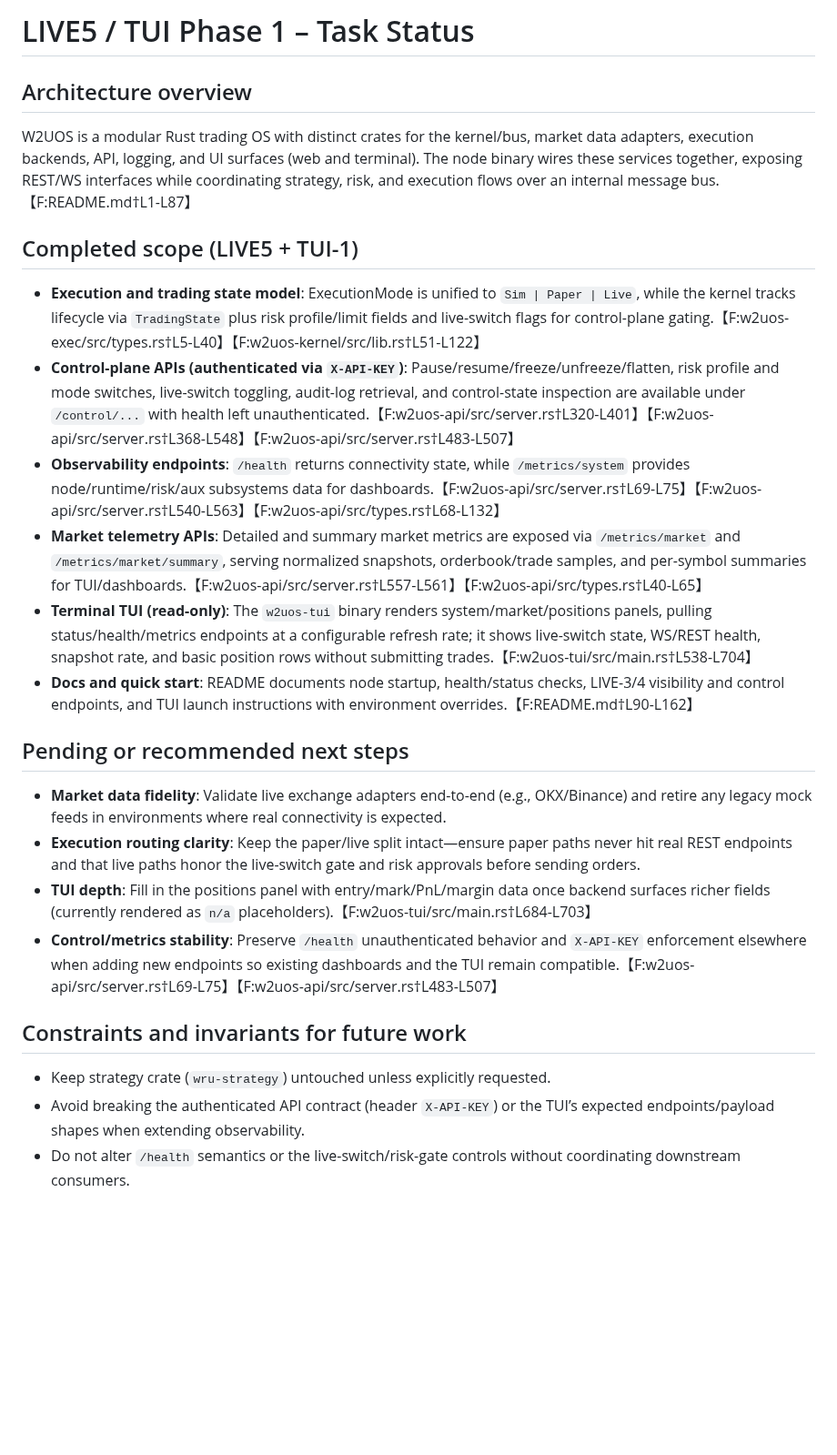
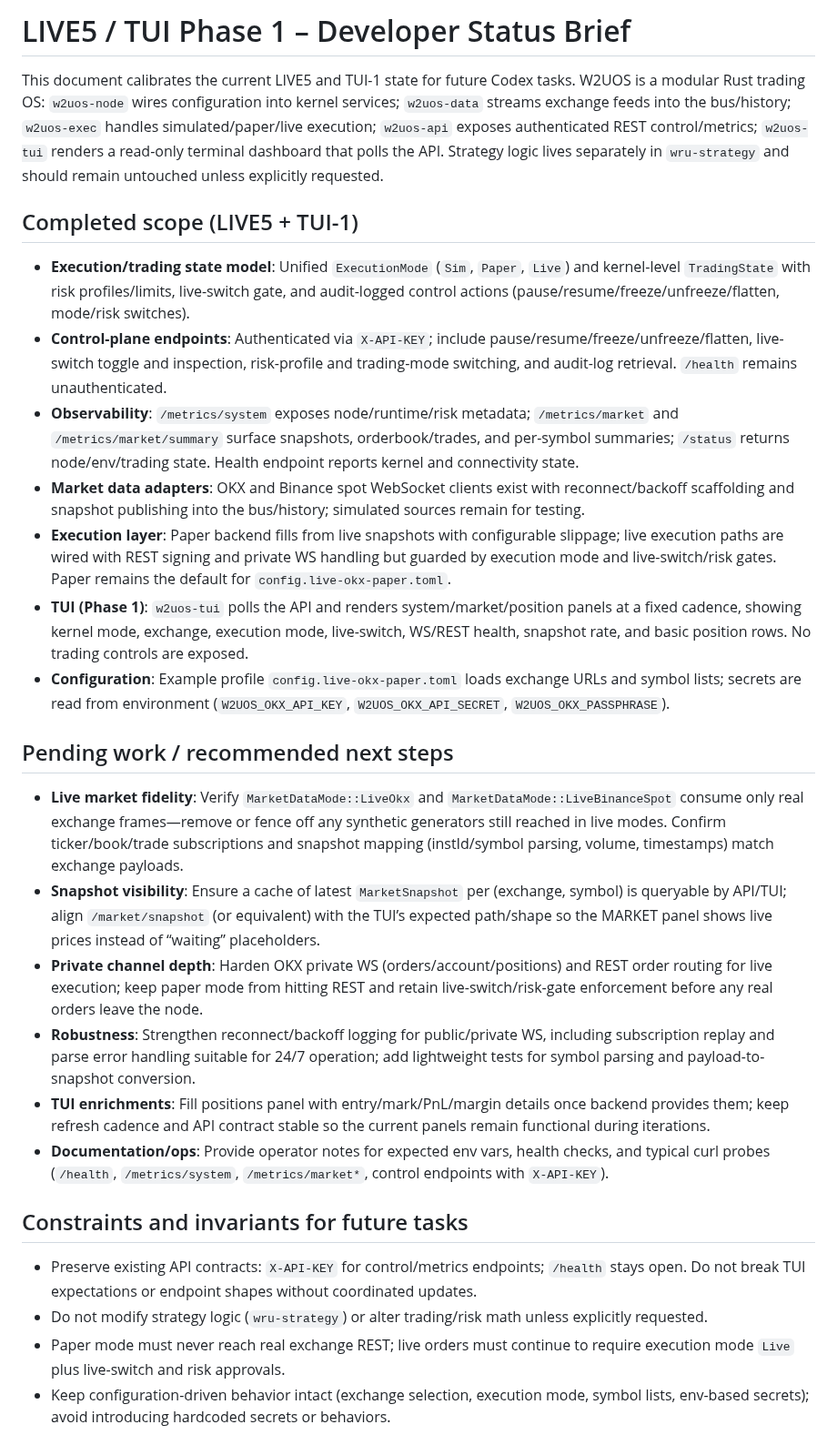
Before and after one commit to pb2n/W2UOS-Preview, a Markdown page: docs/TASK_STATUS_LIVE5_TUI1.md, the part around the change. Shown at 91% size. GitHub-like rendering; blank space fills up the shorter version.

Commit message:
Update LIVE5 TUI status brief

```diff
--- a/docs/TASK_STATUS_LIVE5_TUI1.md
+++ b/docs/TASK_STATUS_LIVE5_TUI1.md
@@ -1,23 +1,26 @@
-# LIVE5 / TUI Phase 1 – Task Status
+# LIVE5 / TUI Phase 1 – Developer Status Brief
 
-## Architecture overview
-W2UOS is a modular Rust trading OS with distinct crates for the kernel/bus, market data adapters, execution backends, API, logging, and UI surfaces (web and terminal). The node binary wires these services together, exposing REST/WS interfaces while coordinating strategy, risk, and execution flows over an internal message bus.【F:README.md†L1-L87】
+This document calibrates the current LIVE5 and TUI-1 state for future Codex tasks. W2UOS is a modular Rust trading OS: `w2uos-node` wires configuration into kernel services; `w2uos-data` streams exchange feeds into the bus/history; `w2uos-exec` handles simulated/paper/live execution; `w2uos-api` exposes authenticated REST control/metrics; `w2uos-tui` renders a read-only terminal dashboard that polls the API. Strategy logic lives separately in `wru-strategy` and should remain untouched unless explicitly requested.
 
 ## Completed scope (LIVE5 + TUI-1)
-- **Execution and trading state model**: ExecutionMode is unified to `Sim | Paper | Live`, while the kernel tracks lifecycle via `TradingState` plus risk profile/limit fields and live-switch flags for control-plane gating.【F:w2uos-exec/src/types.rs†L5-L40】【F:w2uos-kernel/src/lib.rs†L51-L122】
-- **Control-plane APIs (authenticated via `X-API-KEY`)**: Pause/resume/freeze/unfreeze/flatten, risk profile and mode switches, live-switch toggling, audit-log retrieval, and control-state inspection are available under `/control/...` with health left unauthenticated.【F:w2uos-api/src/server.rs†L320-L401】【F:w2uos-api/src/server.rs†L368-L548】【F:w2uos-api/src/server.rs†L483-L507】
-- **Observability endpoints**: `/health` returns connectivity state, while `/metrics/system` provides node/runtime/risk/aux subsystems data for dashboards.【F:w2uos-api/src/server.rs†L69-L75】【F:w2uos-api/src/server.rs†L540-L563】【F:w2uos-api/src/types.rs†L68-L132】
-- **Market telemetry APIs**: Detailed and summary market metrics are exposed via `/metrics/market` and `/metrics/market/summary`, serving normalized snapshots, orderbook/trade samples, and per-symbol summaries for TUI/dashboards.【F:w2uos-api/src/server.rs†L557-L561】【F:w2uos-api/src/types.rs†L40-L65】
-- **Terminal TUI (read-only)**: The `w2uos-tui` binary renders system/market/positions panels, pulling status/health/metrics endpoints at a configurable refresh rate; it shows live-switch state, WS/REST health, snapshot rate, and basic position rows without submitting trades.【F:w2uos-tui/src/main.rs†L538-L704】
-- **Docs and quick start**: README documents node startup, health/status checks, LIVE-3/4 visibility and control endpoints, and TUI launch instructions with environment overrides.【F:README.md†L90-L162】
+- **Execution/trading state model**: Unified `ExecutionMode` (`Sim`, `Paper`, `Live`) and kernel-level `TradingState` with risk profiles/limits, live-switch gate, and audit-logged control actions (pause/resume/freeze/unfreeze/flatten, mode/risk switches).
+- **Control-plane endpoints**: Authenticated via `X-API-KEY`; include pause/resume/freeze/unfreeze/flatten, live-switch toggle and inspection, risk-profile and trading-mode switching, and audit-log retrieval. `/health` remains unauthenticated.
+- **Observability**: `/metrics/system` exposes node/runtime/risk metadata; `/metrics/market` and `/metrics/market/summary` surface snapshots, orderbook/trades, and per-symbol summaries; `/status` returns node/env/trading state. Health endpoint reports kernel and connectivity state.
+- **Market data adapters**: OKX and Binance spot WebSocket clients exist with reconnect/backoff scaffolding and snapshot publishing into the bus/history; simulated sources remain for testing.
+- **Execution layer**: Paper backend fills from live snapshots with configurable slippage; live execution paths are wired with REST signing and private WS handling but guarded by execution mode and live-switch/risk gates. Paper remains the default for `config.live-okx-paper.toml`.
+- **TUI (Phase 1)**: `w2uos-tui` polls the API and renders system/market/position panels at a fixed cadence, showing kernel mode, exchange, execution mode, live-switch, WS/REST health, snapshot rate, and basic position rows. No trading controls are exposed.
+- **Configuration**: Example profile `config.live-okx-paper.toml` loads exchange URLs and symbol lists; secrets are read from environment (`W2UOS_OKX_API_KEY`, `W2UOS_OKX_API_SECRET`, `W2UOS_OKX_PASSPHRASE`).
 
-## Pending or recommended next steps
-- **Market data fidelity**: Validate live exchange adapters end-to-end (e.g., OKX/Binance) and retire any legacy mock feeds in environments where real connectivity is expected.
-- **Execution routing clarity**: Keep the paper/live split intact—ensure paper paths never hit real REST endpoints and that live paths honor the live-switch gate and risk approvals before sending orders.
-- **TUI depth**: Fill in the positions panel with entry/mark/PnL/margin data once backend surfaces richer fields (currently rendered as `n/a` placeholders).【F:w2uos-tui/src/main.rs†L684-L703】
-- **Control/metrics stability**: Preserve `/health` unauthenticated behavior and `X-API-KEY` enforcement elsewhere when adding new endpoints so existing dashboards and the TUI remain compatible.【F:w2uos-api/src/server.rs†L69-L75】【F:w2uos-api/src/server.rs†L483-L507】
+## Pending work / recommended next steps
+- **Live market fidelity**: Verify `MarketDataMode::LiveOkx` and `MarketDataMode::LiveBinanceSpot` consume only real exchange frames—remove or fence off any synthetic generators still reached in live modes. Confirm ticker/book/trade subscriptions and snapshot mapping (instId/symbol parsing, volume, timestamps) match exchange payloads.
+- **Snapshot visibility**: Ensure a cache of latest `MarketSnapshot` per (exchange, symbol) is queryable by API/TUI; align `/market/snapshot` (or equivalent) with the TUI’s expected path/shape so the MARKET panel shows live prices instead of “waiting” placeholders.
+- **Private channel depth**: Harden OKX private WS (orders/account/positions) and REST order routing for live execution; keep paper mode from hitting REST and retain live-switch/risk-gate enforcement before any real orders leave the node.
+- **Robustness**: Strengthen reconnect/backoff logging for public/private WS, including subscription replay and parse error handling suitable for 24/7 operation; add lightweight tests for symbol parsing and payload-to-snapshot conversion.
+- **TUI enrichments**: Fill positions panel with entry/mark/PnL/margin details once backend provides them; keep refresh cadence and API contract stable so the current panels remain functional during iterations.
+- **Documentation/ops**: Provide operator notes for expected env vars, health checks, and typical curl probes (`/health`, `/metrics/system`, `/metrics/market*`, control endpoints with `X-API-KEY`).
 
-## Constraints and invariants for future work
-- Keep strategy crate (`wru-strategy`) untouched unless explicitly requested.
-- Avoid breaking the authenticated API contract (header `X-API-KEY`) or the TUI’s expected endpoints/payload shapes when extending observability.
-- Do not alter `/health` semantics or the live-switch/risk-gate controls without coordinating downstream consumers.
+## Constraints and invariants for future tasks
+- Preserve existing API contracts: `X-API-KEY` for control/metrics endpoints; `/health` stays open. Do not break TUI expectations or endpoint shapes without coordinated updates.
+- Do not modify strategy logic (`wru-strategy`) or alter trading/risk math unless explicitly requested.
+- Paper mode must never reach real exchange REST; live orders must continue to require execution mode `Live` plus live-switch and risk approvals.
+- Keep configuration-driven behavior intact (exchange selection, execution mode, symbol lists, env-based secrets); avoid introducing hardcoded secrets or behaviors.
```
